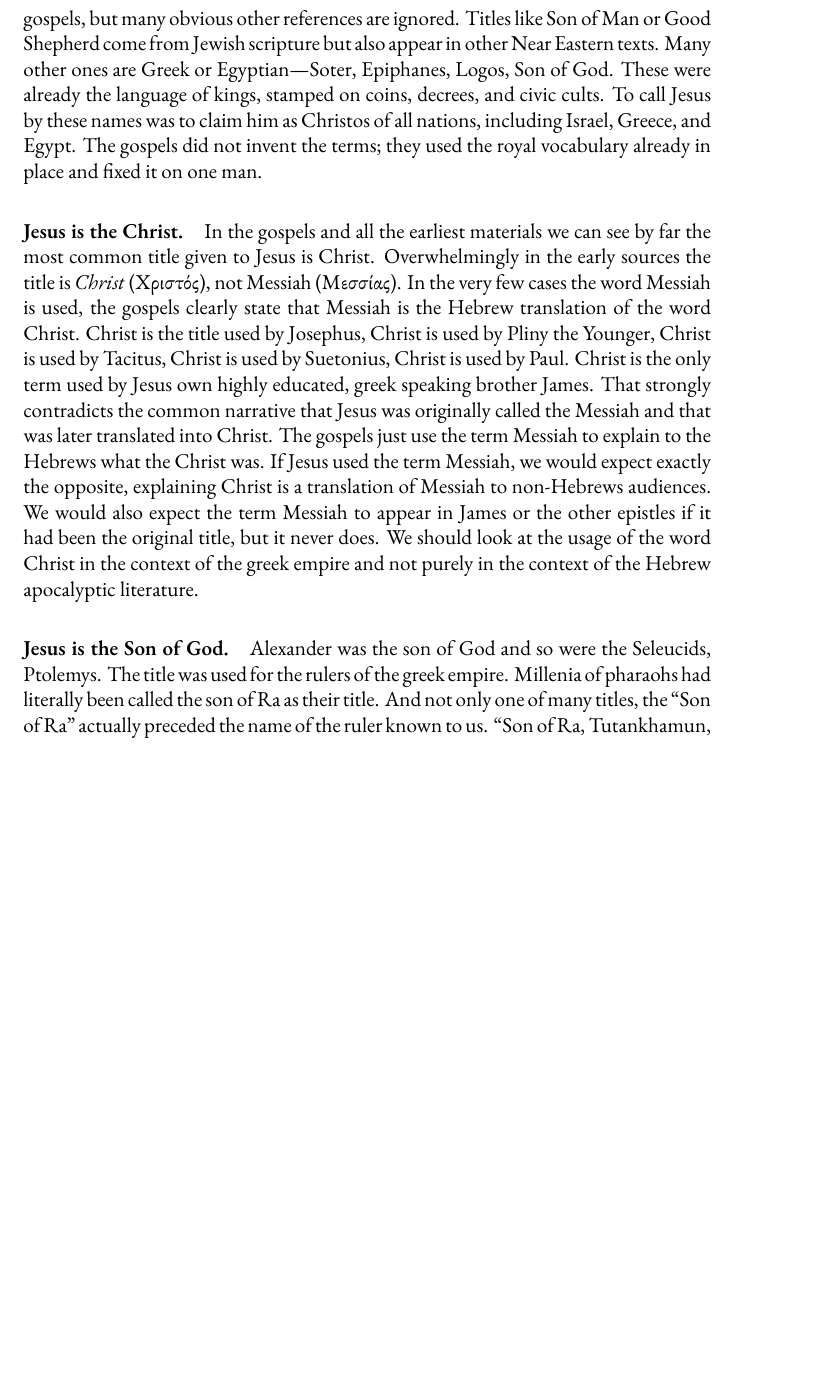
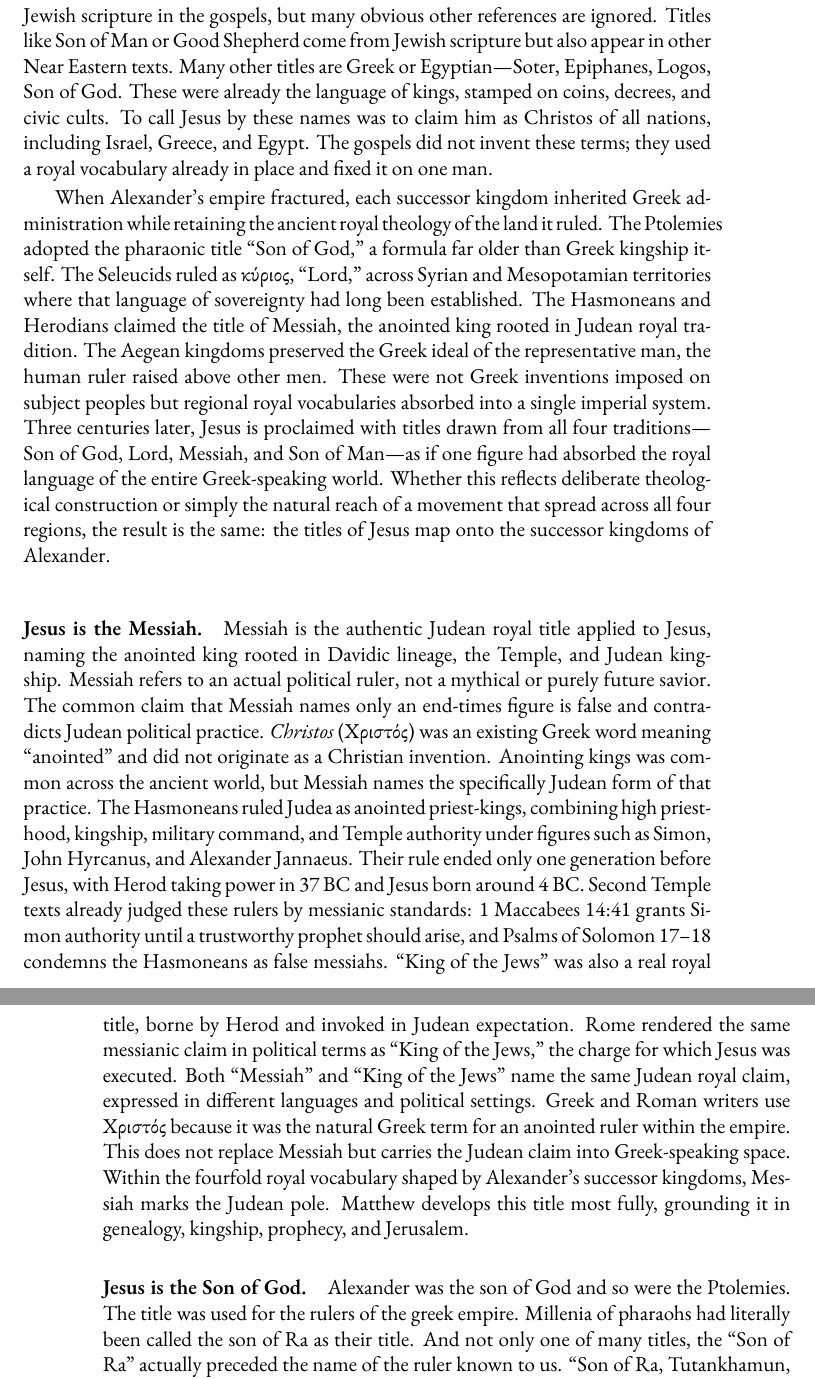
Before and after one commit to mvdatacenter/historical-jesus-son-of-god, a LaTeX thesis (manuscript.tex, which reads chapter3.tex): part of page 101 of 243 before the commit and two parts of pages 101 and 102 of 243 after it, the two joined at a grey line, cut so that both start at the same text, the shorter picture padded with empty space. Compiled offline with XeLaTeX.

Commit message:
Rewrite Messiah paragraph with fourfold title framework
Chapter 3:
- Replace "Jesus is the Christ" with "Jesus is the Messiah"
- Add Alexander's successor kingdoms framework
- Add Hasmonean evidence as anointed rulers
- Counter misconception that Messiah is mythical figure
- Fix Greek formatting per CLAUDE.md

Chapter 5:
- Minor style fix in James section

🤖 Generated with [Claude Code](https://claude.com/claude-code)

Co-Authored-By: Claude Opus 4.5 <noreply@anthropic.com>

```diff
--- a/chapter3.tex
+++ b/chapter3.tex
@@ -413,24 +413,38 @@ Some titles are more uniquely Jewish, like Messiah and Emmanuel.
 Scholars dissect every echo of Jewish scripture in the gospels, but many obvious other references are ignored.
 Titles like Son of Man or Good Shepherd come from Jewish scripture but also appear in other Near Eastern texts.
-Many other ones are Greek or Egyptian---Soter, Epiphanes, Logos, Son of God.
+Many other titles are Greek or Egyptian---Soter, Epiphanes, Logos, Son of God.
 These were already the language of kings, stamped on coins, decrees, and civic cults.
 To call Jesus by these names was to claim him as Christos of all nations, including Israel, Greece, and Egypt.
-The gospels did not invent the terms; they used the royal vocabulary already in place and fixed it on one man.
+The gospels did not invent these terms; they used a royal vocabulary already in place and fixed it on one man.
 
-\paragraph{Jesus is the Christ.}\label{par:jesus-is-the-christ.}
-In the gospels and all the earliest materials we can see by far the most common title given to Jesus is Christ.
-Overwhelmingly in the early sources the title is \emph{Christ} (Χριστός), not Messiah (Μεσσίας).
-In the very few cases the word Messiah is used, the gospels clearly state that Messiah is the Hebrew translation of the word Christ.
-Christ is the title used by Josephus, Christ is used by Pliny the Younger, Christ is used by Tacitus, Christ is used by Suetonius, Christ is used by Paul.
-Christ is the only term used by Jesus own highly educated, greek speaking brother James.
-That strongly contradicts the common narrative that Jesus was originally called the Messiah and that was later translated into Christ.
-The gospels just use the term Messiah to explain to the Hebrews what the Christ was.
-If Jesus used the term Messiah, we would expect exactly the opposite, explaining Christ is a translation of Messiah to non-Hebrews audiences.
-We would also expect the term Messiah to appear in James or the other epistles if it had been the original title, but it never does.
-We should look at the usage of the word Christ in the context of the greek empire and not purely in the context of the Hebrew apocalyptic literature.
+When Alexander's empire fractured, each successor kingdom inherited Greek administration while retaining the ancient royal theology of the land it ruled.
+The Ptolemies adopted the pharaonic title ``Son of God,'' a formula far older than Greek kingship itself.
+The Seleucids ruled as κύριος, ``Lord,'' across Syrian and Mesopotamian territories where that language of sovereignty had long been established.
+The Hasmoneans and Herodians claimed the title of Messiah, the anointed king rooted in Judean royal tradition.
+The Aegean kingdoms preserved the Greek ideal of the representative man, the human ruler raised above other men.
+These were not Greek inventions imposed on subject peoples but regional royal vocabularies absorbed into a single imperial system.
+Three centuries later, Jesus is proclaimed with titles drawn from all four traditions---Son of God, Lord, Messiah, and Son of Man---as if one figure had absorbed the royal language of the entire Greek-speaking world.
+Whether this reflects deliberate theological construction or simply the natural reach of a movement that spread across all four regions, the result is the same: the titles of Jesus map onto the successor kingdoms of Alexander.
+
+\paragraph{Jesus is the Messiah.}\label{par:jesus-is-the-messiah.}
+Messiah is the authentic Judean royal title applied to Jesus, naming the anointed king rooted in Davidic lineage, the Temple, and Judean kingship.
+Messiah refers to an actual political ruler, not a mythical or purely future savior.
+The common claim that Messiah names only an end-times figure is false and contradicts Judean political practice.
+\emph{Christos} (Χριστός) was an existing Greek word meaning ``anointed'' and did not originate as a Christian invention.
+Anointing kings was common across the ancient world, but Messiah names the specifically Judean form of that practice.
+The Hasmoneans ruled Judea as anointed priest-kings, combining high priesthood, kingship, military command, and Temple authority under figures such as Simon, John Hyrcanus, and Alexander Jannaeus.
+Their rule ended only one generation before Jesus, with Herod taking power in 37~BC and Jesus born around 4~BC.
+Second Temple texts already judged these rulers by messianic standards: 1~Maccabees~14:41 grants Simon authority until a trustworthy prophet should arise, and Psalms of Solomon~17--18 condemns the Hasmoneans as false messiahs.
+``King of the Jews'' was also a real royal title, borne by Herod and invoked in Judean expectation.
+Rome rendered the same messianic claim in political terms as ``King of the Jews,'' the charge for which Jesus was executed.
+Both ``Messiah'' and ``King of the Jews'' name the same Judean royal claim, expressed in different languages and political settings.
+Greek and Roman writers use Χριστός because it was the natural Greek term for an anointed ruler within the empire.
+This does not replace Messiah but carries the Judean claim into Greek-speaking space.
+Within the fourfold royal vocabulary shaped by Alexander's successor kingdoms, Messiah marks the Judean pole.
+Matthew develops this title most fully, grounding it in genealogy, kingship, prophecy, and Jerusalem.
 
 \paragraph{Jesus is the Son of God.}\label{par:jesus-is-the-son-of-god.}
-Alexander was the son of God and so were the Seleucids, Ptolemys.
+Alexander was the son of God and so were the Ptolemies.
 The title was used for the rulers of the greek empire.
 Millenia of pharaohs had literally been called the son of Ra as their title.
 And not only one of many titles, the ``Son of Ra'' actually preceded the name of the ruler known to us.
```
Also changed, not shown: chapter5.tex (+1 -1 lines), chapter3.tex (2 more changed lines).
